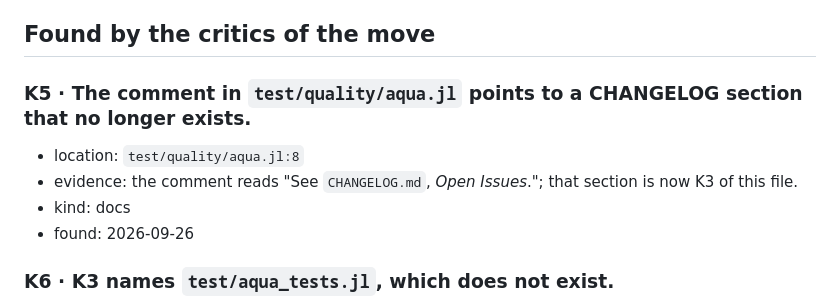
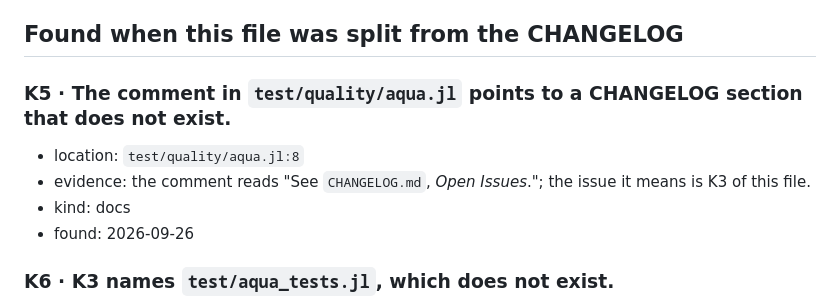
Before and after one commit to JuliaGNI/StochasticIntegrators.jl, a Markdown page: KNOWN_ISSUES.md, the part around the change. Drawn GitHub-style.

Commit message:
Apply the verifier's wording fixes to K5 and its group heading
Co-Authored-By: Claude Opus 5.5 (1M context) <noreply@anthropic.com>

```diff
--- a/KNOWN_ISSUES.md
+++ b/KNOWN_ISSUES.md
@@ -45,12 +45,12 @@
 - kind: upstream
 - found: 2026-09-02
 
-## Found by the critics of the move
+## Found when this file was split from the CHANGELOG
 
-### K5 · The comment in `test/quality/aqua.jl` points to a CHANGELOG section that no longer exists.
+### K5 · The comment in `test/quality/aqua.jl` points to a CHANGELOG section that does not exist.
 
 - location: `test/quality/aqua.jl:8`
-- evidence: the comment reads "See `CHANGELOG.md`, *Open Issues*."; that section is now K3 of this file.
+- evidence: the comment reads "See `CHANGELOG.md`, *Open Issues*."; the issue it means is K3 of this file.
 - kind: docs
 - found: 2026-09-26
 
```
